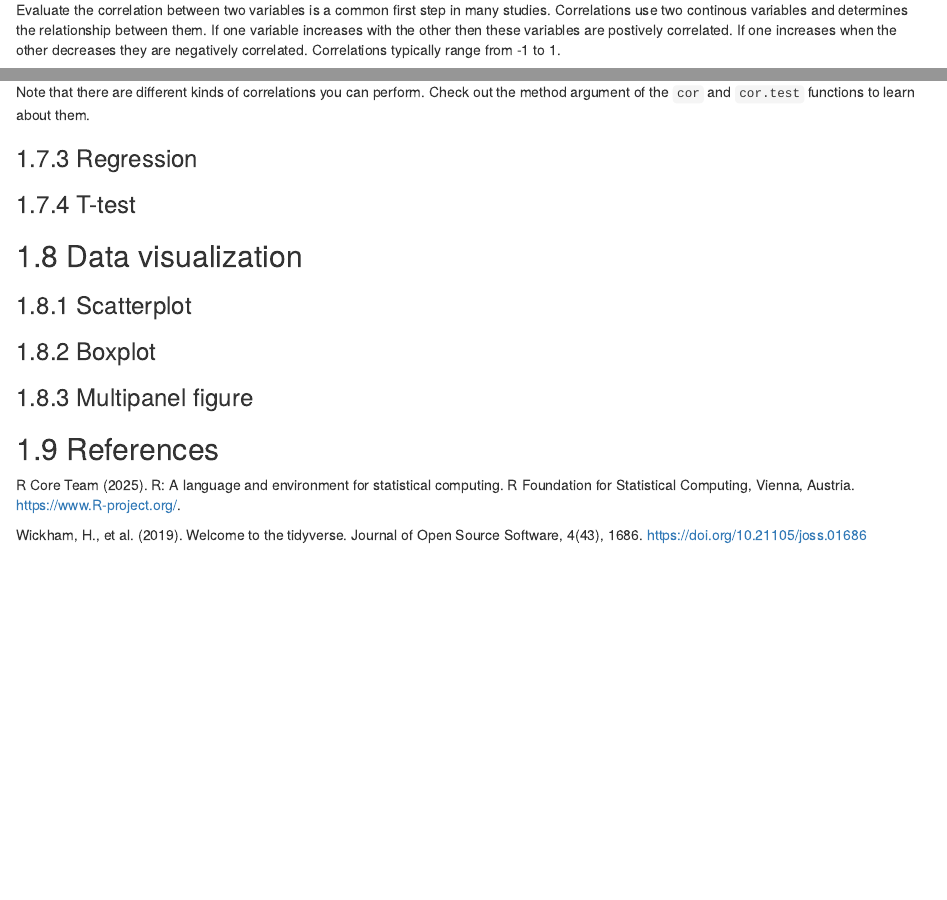
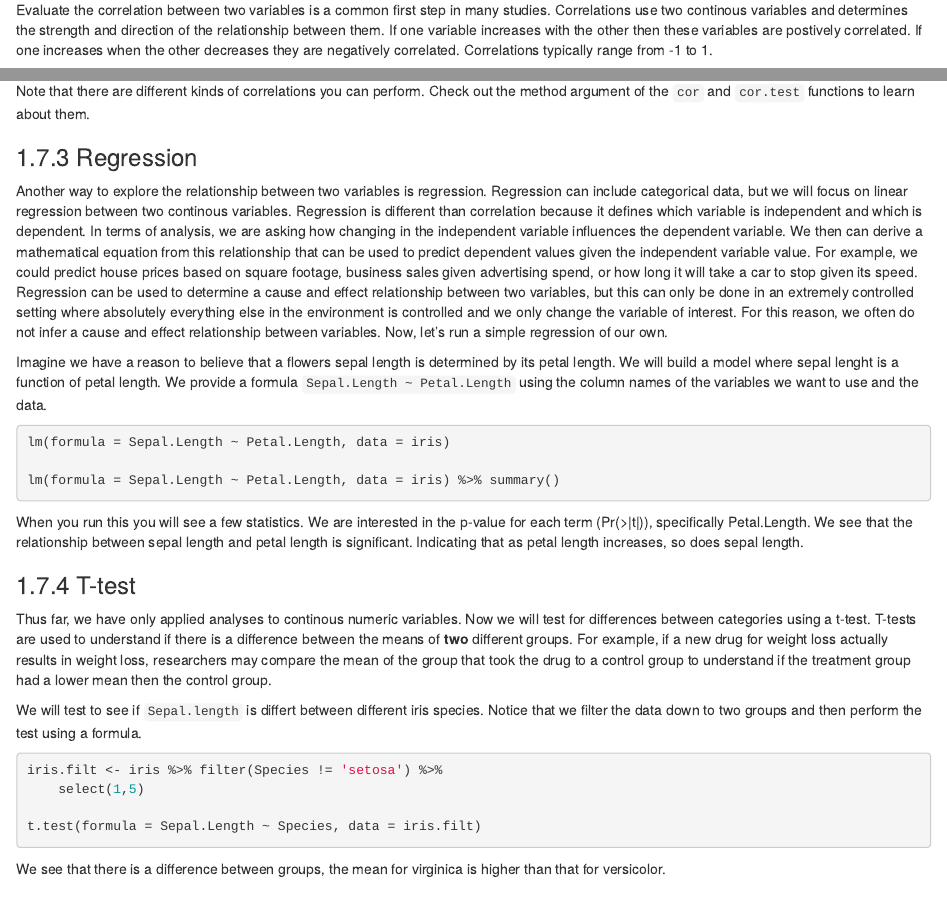
Before and after one commit to kfarleigh/ResearchersGuideToPopulationGenomics, an R Markdown document (DataAnalysis_and_visualization.Rmd): the page in a window 1100 px wide, from 1400 px down, and a second part further down, joined at a grey line. Rendered offline with R 4.5, knitr and Pandoc, with nearby package versions; drawn as R Markdown's standard HTML page in place of the format the file asks for.

Commit message:
Updated analysis

````diff
--- a/DataAnalysis_and_visualization.Rmd
+++ b/DataAnalysis_and_visualization.Rmd
@@ -64,7 +64,7 @@ A critical part of data analysis is making sure that you are using the right met
 
 ### Correlation
 
-Evaluate the correlation between two variables is a common first step in many studies. Correlations use two continous variables and determines the relationship between them. If one variable increases with the other then these variables are postively correlated. If one increases when the other decreases they are negatively correlated. Correlations typically range from -1 to 1.
+Evaluate the correlation between two variables is a common first step in many studies. Correlations use two continous variables and determines the strength and direction of the relationship between them. If one variable increases with the other then these variables are postively correlated. If one increases when the other decreases they are negatively correlated. Correlations typically range from -1 to 1.
 
 In R, we use the `cor` function to evaluate the correlation between two variables and the `cor.test`function to test if the correlation is significantly different than 0.
 
@@ -82,7 +82,36 @@ Note that there are different kinds of correlations you can perform. Check out t
 
 ### Regression
 
+Another way to explore the relationship between two variables is regression. Regression can include categorical data, but we will focus on linear regression between two continous variables. Regression is different than correlation because it defines which variable is independent and which is dependent. In terms of analysis, we are asking how changing in the independent variable influences the dependent variable. We then can derive a mathematical equation from this relationship that can be used to predict dependent values given the independent variable value. For example, we could predict house prices based on square footage, business sales given advertising spend, or how long it will take a car to stop given its speed. Regression can be used to determine a cause and effect relationship between two variables, but this can only be done in an extremely controlled setting where absolutely everything else in the environment is controlled and we only change the variable of interest. For this reason, we often do not infer a cause and effect relationship between variables. Now, let's run a simple regression of our own.
+
+Imagine we have a reason to believe that a flowers sepal length is determined by its petal length. We will build a model where sepal lenght is a function of petal length. We provide a formula `Sepal.Length ~ Petal.Length` using the column names of the variables we want to use and the data.
+
+```{r regression, echo = TRUE, eval = FALSE}
+
+lm(formula = Sepal.Length ~ Petal.Length, data = iris)
+
+lm(formula = Sepal.Length ~ Petal.Length, data = iris) %>% summary()
+
+```
+
+When you run this you will see a few statistics. We are interested in the p-value for each term (Pr(>|t|)), specifically Petal.Length. We see that the relationship between sepal length and petal length is significant. Indicating that as petal length increases, so does sepal length.
+
 ### T-test
+
+Thus far, we have only applied analyses to continous numeric variables. Now we will test for differences between categories using a t-test. T-tests are used to understand if there is a difference between the means of **two** different groups. For example, if a new drug for weight loss actually results in weight loss, researchers may compare the mean of the group that took the drug to a control group to understand if the treatment group had a lower mean then the control group.
+
+We will test to see if `Sepal.length` is differt between different iris species. Notice that we filter the data down to two groups and then perform the test using a formula.
+
+```{r t-test, echo = TRUE, eval = FALSE}
+
+iris.filt <- iris %>% filter(Species != 'setosa') %>%
+    select(1,5)
+
+t.test(formula = Sepal.Length ~ Species, data = iris.filt)
+
+```
+
+We see that there is a difference between groups, the mean for virginica is higher than that for versicolor.
 
 ## Data visualization
 
````
Also changed, not shown: docs/search_index.json, DataAnalysis_and_visualization.Rmd (2 more changed lines), 5 other files.
